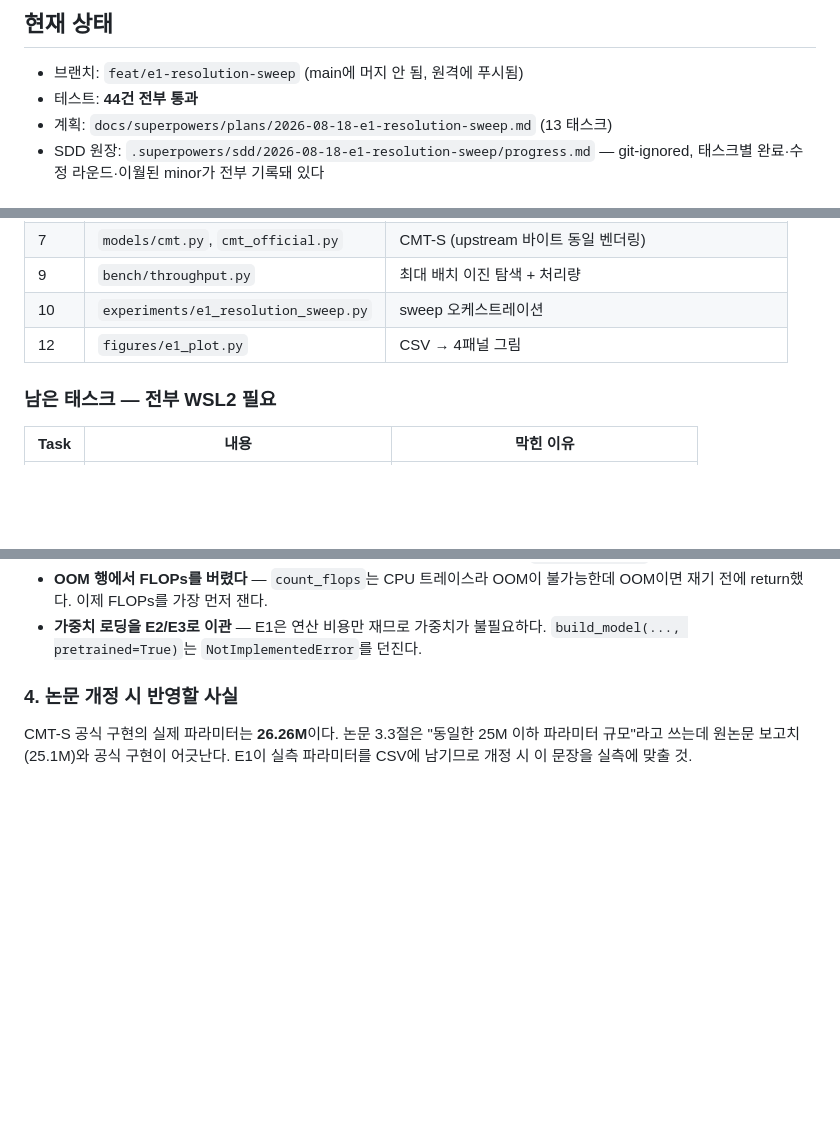
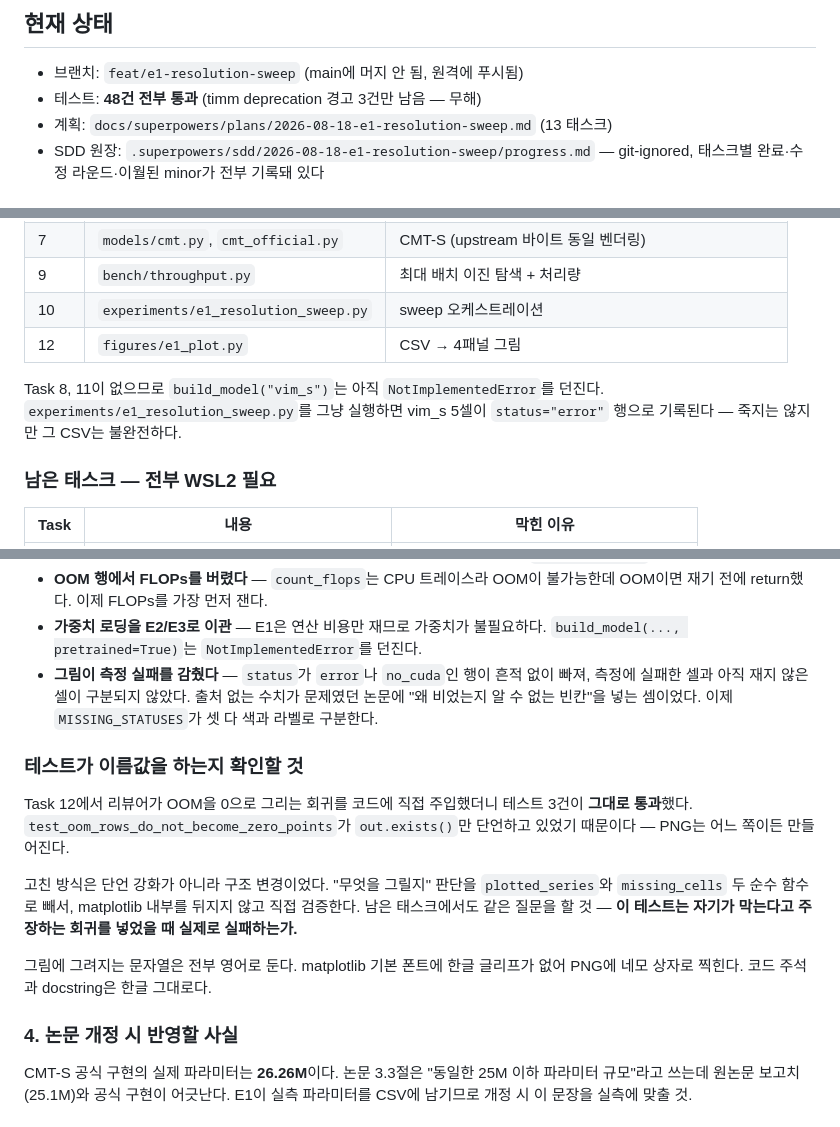
Before and after one commit to kimcheolhui9846/cmt-vs-vim, a Markdown page: HANDOFF.md, 3 parts joined by grey strips. GitHub-like rendering; blank space fills up the shorter version.

Commit message:
docs: bring the handoff up to the session's final state
Records what Task 12's review turned up — a test named for the OOM
regression that did not catch it, and a figure that hid failed
measurements — since both are lessons the remaining tasks need, not just
history.

```diff
--- a/HANDOFF.md
+++ b/HANDOFF.md
@@ -36,7 +36,7 @@ D칸이 Hierarchical Vim이며 논문 결론부가 예고한 향후 연구가
 ## 현재 상태
 
 - 브랜치: `feat/e1-resolution-sweep` (main에 머지 안 됨, 원격에 푸시됨)
-- 테스트: **44건 전부 통과**
+- 테스트: **48건 전부 통과** (timm deprecation 경고 3건만 남음 — 무해)
 - 계획: `docs/superpowers/plans/2026-08-18-e1-resolution-sweep.md` (13 태스크)
 - SDD 원장: `.superpowers/sdd/2026-08-18-e1-resolution-sweep/progress.md` — git-ignored,
   태스크별 완료·수정 라운드·이월된 minor가 전부 기록돼 있다
@@ -54,6 +54,10 @@ D칸이 Hierarchical Vim이며 논문 결론부가 예고한 향후 연구가
 | 9 | `bench/throughput.py` | 최대 배치 이진 탐색 + 처리량 |
 | 10 | `experiments/e1_resolution_sweep.py` | sweep 오케스트레이션 |
 | 12 | `figures/e1_plot.py` | CSV → 4패널 그림 |
+
+Task 8, 11이 없으므로 `build_model("vim_s")`는 아직 `NotImplementedError`를 던진다.
+`experiments/e1_resolution_sweep.py`를 그냥 실행하면 vim_s 5셀이 `status="error"`
+행으로 기록된다 — 죽지는 않지만 그 CSV는 불완전하다.
 
 ### 남은 태스크 — 전부 WSL2 필요
 
@@ -122,6 +126,24 @@ Task 13 Step 1이 고정 환경에서 `pytest tests/`를 재확인하는 관문
   재기 전에 return했다. 이제 FLOPs를 가장 먼저 잰다.
 - **가중치 로딩을 E2/E3로 이관** — E1은 연산 비용만 재므로 가중치가 불필요하다.
   `build_model(..., pretrained=True)`는 `NotImplementedError`를 던진다.
+- **그림이 측정 실패를 감췄다** — `status`가 `error`나 `no_cuda`인 행이 흔적 없이
+  빠져, 측정에 실패한 셀과 아직 재지 않은 셀이 구분되지 않았다. 출처 없는 수치가
+  문제였던 논문에 "왜 비었는지 알 수 없는 빈칸"을 넣는 셈이었다. 이제 `MISSING_STATUSES`가
+  셋 다 색과 라벨로 구분한다.
+
+### 테스트가 이름값을 하는지 확인할 것
+
+Task 12에서 리뷰어가 OOM을 0으로 그리는 회귀를 코드에 직접 주입했더니 테스트 3건이
+**그대로 통과**했다. `test_oom_rows_do_not_become_zero_points`가 `out.exists()`만
+단언하고 있었기 때문이다 — PNG는 어느 쪽이든 만들어진다.
+
+고친 방식은 단언 강화가 아니라 구조 변경이었다. "무엇을 그릴지" 판단을 `plotted_series`와
+`missing_cells` 두 순수 함수로 빼서, matplotlib 내부를 뒤지지 않고 직접 검증한다.
+남은 태스크에서도 같은 질문을 할 것 — **이 테스트는 자기가 막는다고 주장하는 회귀를
+넣었을 때 실제로 실패하는가.**
+
+그림에 그려지는 문자열은 전부 영어로 둔다. matplotlib 기본 폰트에 한글 글리프가 없어
+PNG에 네모 상자로 찍힌다. 코드 주석과 docstring은 한글 그대로다.
 
 ### 4. 논문 개정 시 반영할 사실
 
```
